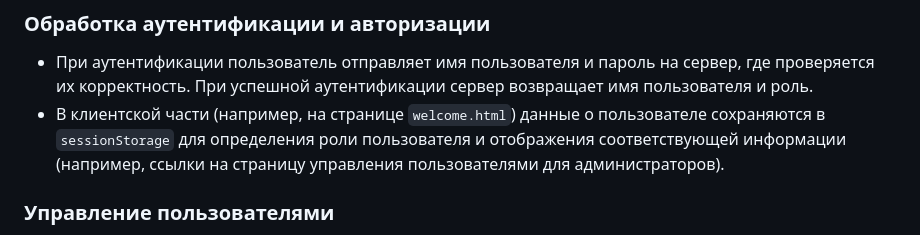
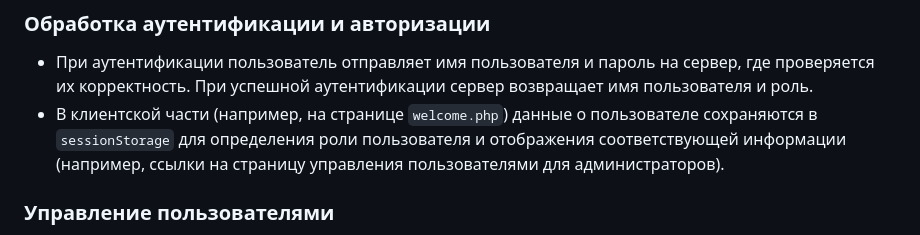
Before and after one commit to qsguk/testtest, a Markdown page: README.md, the part around the change. GitHub-like rendering.

```diff
--- a/README.md
+++ b/README.md
@@ -34,7 +34,7 @@
 ### Обработка аутентификации и авторизации
 
 - При аутентификации пользователь отправляет имя пользователя и пароль на сервер, где проверяется их корректность. При успешной аутентификации сервер возвращает имя пользователя и роль.
-- В клиентской части (например, на странице `welcome.html`) данные о пользователе сохраняются в `sessionStorage` для определения роли пользователя и отображения соответствующей информации (например, ссылки на страницу управления пользователями для администраторов).
+- В клиентской части (например, на странице `welcome.php`) данные о пользователе сохраняются в `sessionStorage` для определения роли пользователя и отображения соответствующей информации (например, ссылки на страницу управления пользователями для администраторов).
 
 ### Управление пользователями
 
```
